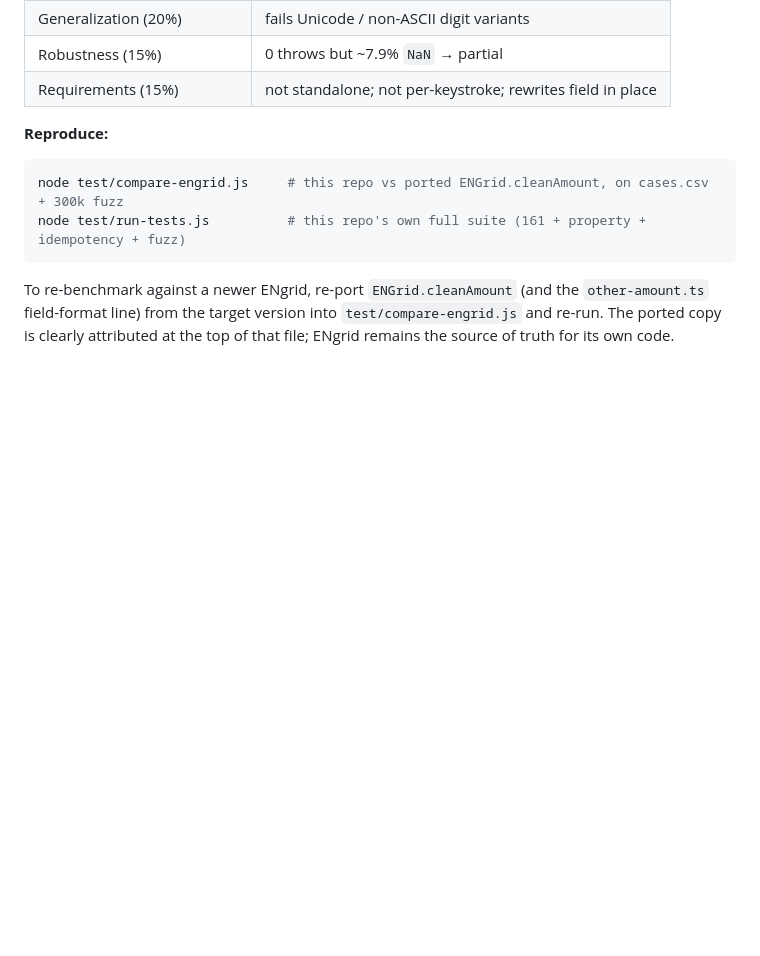
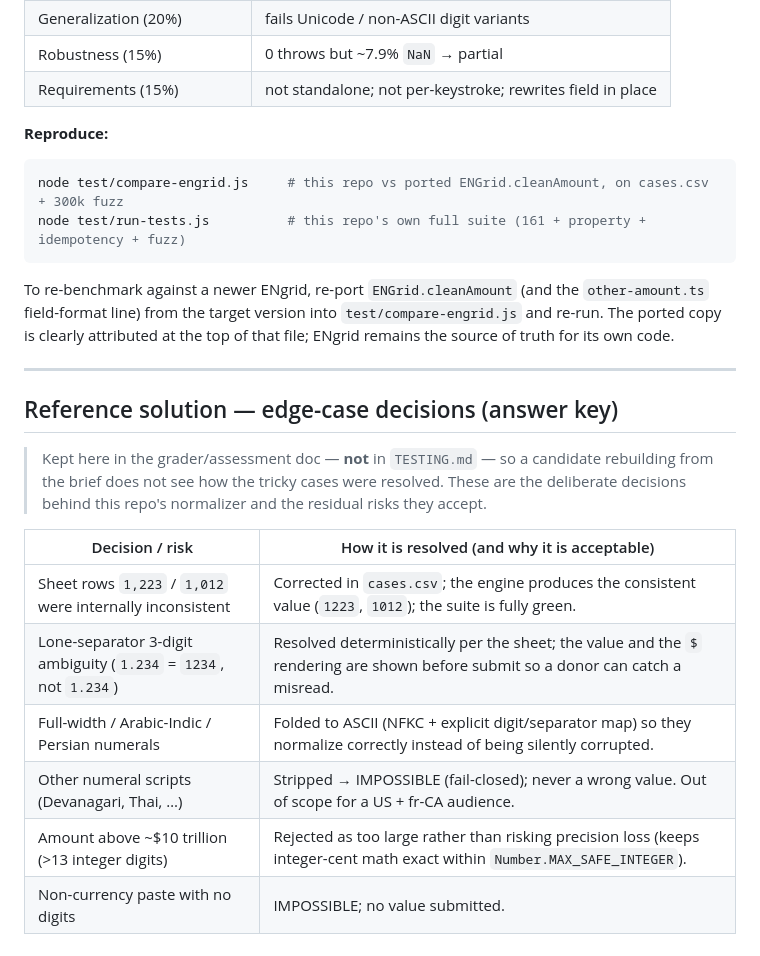
Before and after one commit to 4site-interactive-studios/donation-amount-normalizer, a Markdown page: COMPARISON.md, the part around the change. Rendered like a GitHub page; blank space fills up the shorter version.

```diff
--- a/COMPARISON.md
+++ b/COMPARISON.md
@@ -158,3 +158,21 @@ To re-benchmark against a newer ENgrid, re-port `ENGrid.cleanAmount` (and the
 `other-amount.ts` field-format line) from the target version into
 `test/compare-engrid.js` and re-run. The ported copy is clearly attributed at the
 top of that file; ENgrid remains the source of truth for its own code.
+
+---
+
+## Reference solution — edge-case decisions (answer key)
+
+> Kept here in the grader/assessment doc — **not** in `TESTING.md` — so a candidate
+> rebuilding from the brief does not see how the tricky cases were resolved. These
+> are the deliberate decisions behind this repo's normalizer and the residual risks
+> they accept.
+
+| Decision / risk | How it is resolved (and why it is acceptable) |
+|---|---|
+| Sheet rows `1,223` / `1,012` were internally inconsistent | Corrected in `cases.csv`; the engine produces the consistent value (`1223`, `1012`); the suite is fully green. |
+| Lone-separator 3-digit ambiguity (`1.234` = `1234`, not `1.234`) | Resolved deterministically per the sheet; the value and the `$` rendering are shown before submit so a donor can catch a misread. |
+| Full-width / Arabic-Indic / Persian numerals | Folded to ASCII (NFKC + explicit digit/separator map) so they normalize correctly instead of being silently corrupted. |
+| Other numeral scripts (Devanagari, Thai, …) | Stripped → IMPOSSIBLE (fail-closed); never a wrong value. Out of scope for a US + fr-CA audience. |
+| Amount above ~$10 trillion (>13 integer digits) | Rejected as too large rather than risking precision loss (keeps integer-cent math exact within `Number.MAX_SAFE_INTEGER`). |
+| Non-currency paste with no digits | IMPOSSIBLE; no value submitted. |
```
Also changed, not shown: TESTING.md (+4 -13 lines).
